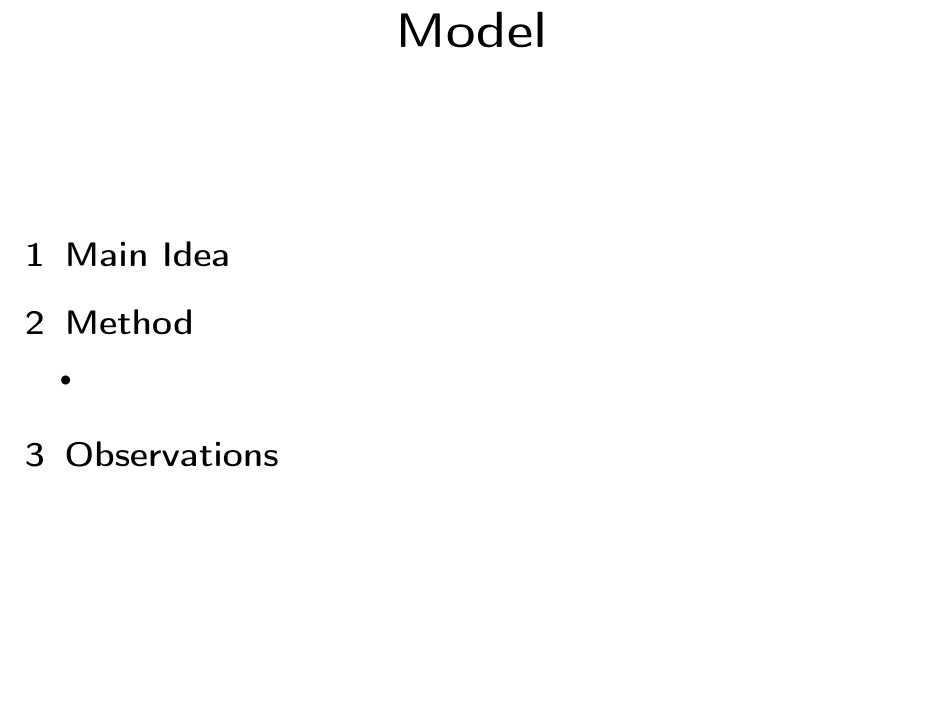
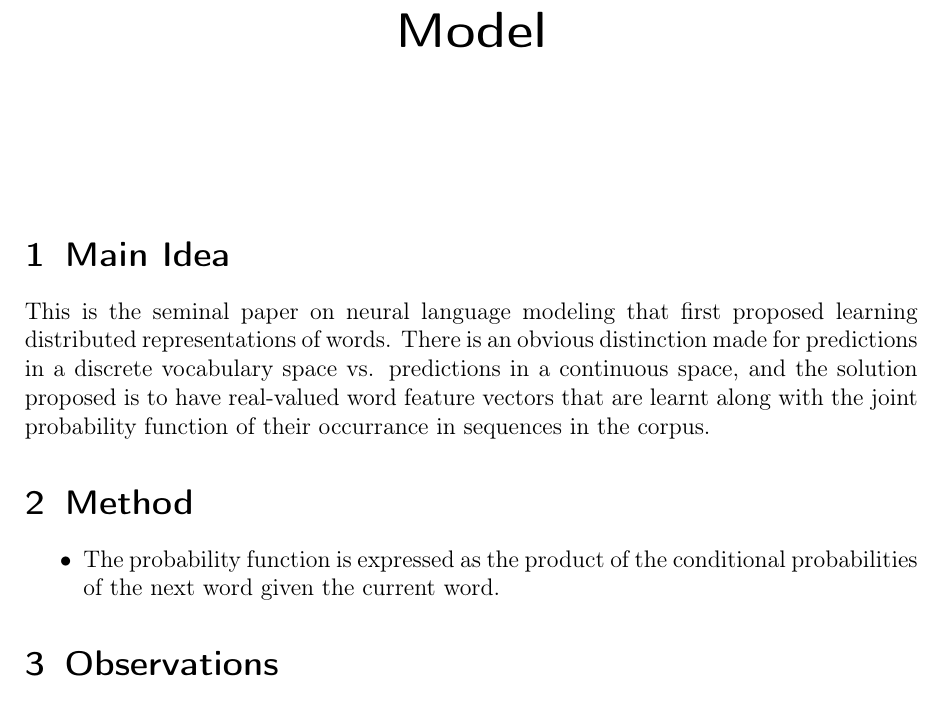
Before and after one commit to vineetjohn/research-review-notes, a LaTeX document (reviews/a-neural-probabilistic-language-model/a-neural-probabilistic-language-model.tex): part of the page, cut so that both start at the same text, the shorter picture padded with empty space. Compiled offline with pdfLaTeX.

Commit message:
Added main idea section

```diff
--- a/reviews/a-neural-probabilistic-language-model/a-neural-probabilistic-language-model.tex
+++ b/reviews/a-neural-probabilistic-language-model/a-neural-probabilistic-language-model.tex
@@ -19,10 +19,11 @@
 \maketitle
 
 \section{Main Idea}
+  This is the seminal paper on neural language modeling that first proposed learning distributed representations of words. There is an obvious distinction made for predictions in a discrete vocabulary space vs. predictions in a continuous space, and the solution proposed is to have real-valued word feature vectors that are learnt along with the joint probability function of their occurrance in sequences in the corpus.
 
 \section{Method}
   \begin{itemize}
-    \item
+    \item The probability function is expressed as the product of the conditional probabilities of the next word given the current word.
   \end{itemize}
 
 \section{Observations}
```
Also changed, not shown: reviews/a-neural-probabilistic-language-model/a-neural-probabilistic-language-model.pdf.
